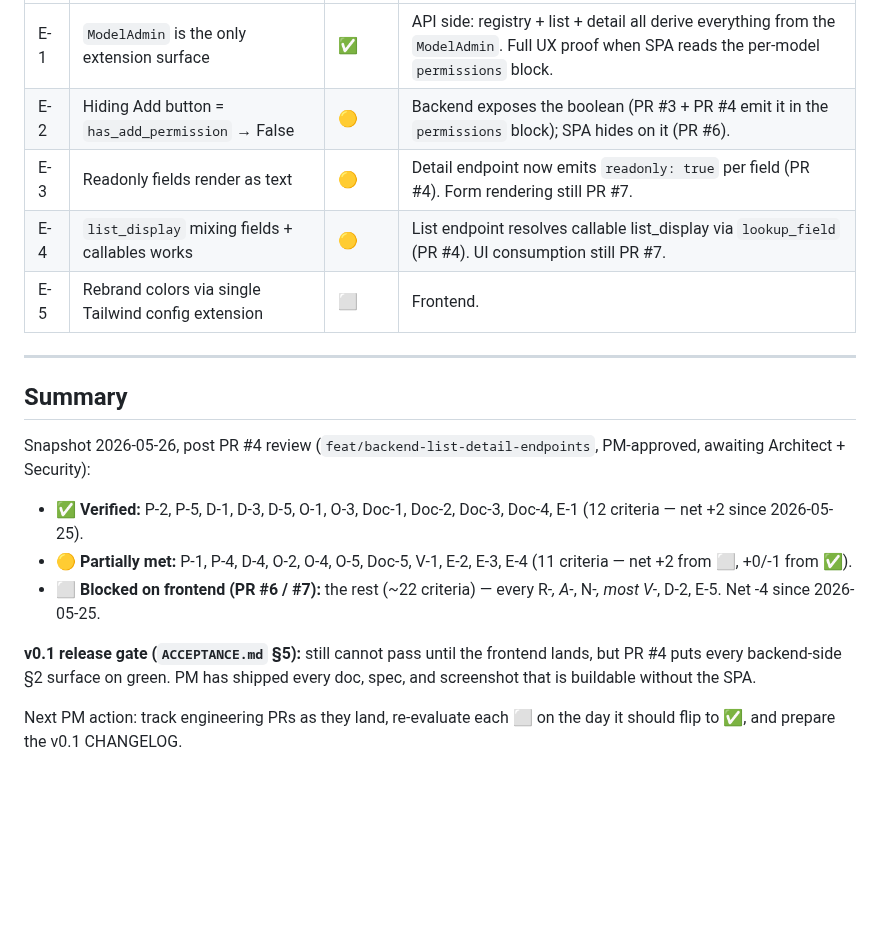
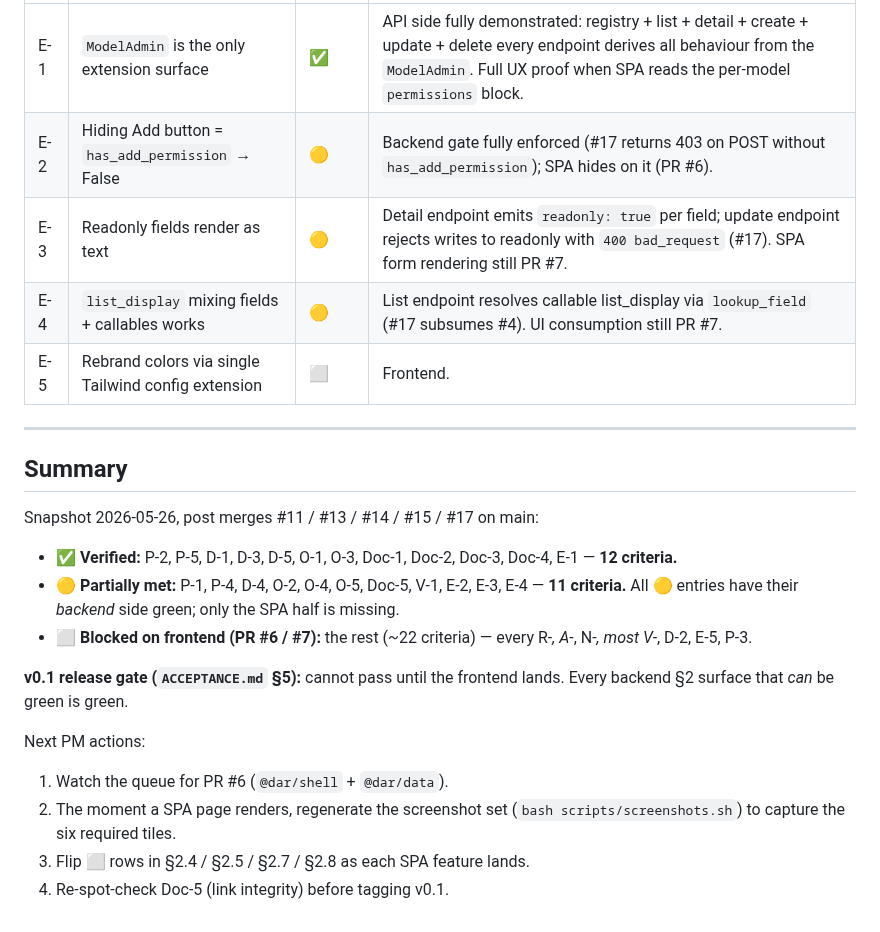
Before and after one commit to MartinCastroAlvarez/django-admin-react, a Markdown page: docs/pm-acceptance-status.md, the part around one of its changes. GitHub-like rendering; blank space fills up the shorter version.

```diff
--- a/docs/pm-acceptance-status.md
+++ b/docs/pm-acceptance-status.md
@@ -99,29 +99,32 @@ Legend: ✅ verified · 🟡 partially met · ⬜ blocked on dependency · ❌ r
 | --- | ---------------------------------------------------------------- | ------ | ----------------------------------- |
-| E-1 | `ModelAdmin` is the only extension surface                       | ✅     | API side: registry + list + detail all derive everything from the `ModelAdmin`. Full UX proof when SPA reads the per-model `permissions` block. |
-| E-2 | Hiding Add button = `has_add_permission` → False                 | 🟡     | Backend exposes the boolean (PR #3 + PR #4 emit it in the `permissions` block); SPA hides on it (PR #6). |
-| E-3 | Readonly fields render as text                                   | 🟡     | Detail endpoint now emits `readonly: true` per field (PR #4). Form rendering still PR #7. |
-| E-4 | `list_display` mixing fields + callables works                   | 🟡     | List endpoint resolves callable list_display via `lookup_field` (PR #4). UI consumption still PR #7. |
+| E-1 | `ModelAdmin` is the only extension surface                       | ✅     | API side fully demonstrated: registry + list + detail + create + update + delete every endpoint derives all behaviour from the `ModelAdmin`. Full UX proof when SPA reads the per-model `permissions` block. |
+| E-2 | Hiding Add button = `has_add_permission` → False                 | 🟡     | Backend gate fully enforced (#17 returns 403 on POST without `has_add_permission`); SPA hides on it (PR #6). |
+| E-3 | Readonly fields render as text                                   | 🟡     | Detail endpoint emits `readonly: true` per field; update endpoint rejects writes to readonly with `400 bad_request` (#17). SPA form rendering still PR #7. |
+| E-4 | `list_display` mixing fields + callables works                   | 🟡     | List endpoint resolves callable list_display via `lookup_field` (#17 subsumes #4). UI consumption still PR #7. |
 | E-5 | Rebrand colors via single Tailwind config extension              | ⬜     | Frontend. |
 
 ---
 
 ## Summary
 
-Snapshot 2026-05-26, post PR #4 review (`feat/backend-list-detail-endpoints`,
-PM-approved, awaiting Architect + Security):
+Snapshot 2026-05-26, post merges #11 / #13 / #14 / #15 / #17 on main:
 
 - **✅ Verified:** P-2, P-5, D-1, D-3, D-5, O-1, O-3, Doc-1, Doc-2, Doc-3,
-  Doc-4, E-1 (12 criteria — net +2 since 2026-05-25).
+  Doc-4, E-1 — **12 criteria.**
 - **🟡 Partially met:** P-1, P-4, D-4, O-2, O-4, O-5, Doc-5, V-1, E-2,
-  E-3, E-4 (11 criteria — net +2 from ⬜, +0/-1 from ✅).
+  E-3, E-4 — **11 criteria.** All 🟡 entries have their *backend*
+  side green; only the SPA half is missing.
 - **⬜ Blocked on frontend (PR #6 / #7):** the rest (~22 criteria) —
-  every R-*, A-*, N-*, most V-*, D-2, E-5. Net -4 since 2026-05-25.
+  every R-*, A-*, N-*, most V-*, D-2, E-5, P-3.
 
-**v0.1 release gate (`ACCEPTANCE.md` §5):** still cannot pass until
-the frontend lands, but PR #4 puts every backend-side §2 surface on
-green. PM has shipped every doc, spec, and screenshot that is
-buildable without the SPA.
+**v0.1 release gate (`ACCEPTANCE.md` §5):** cannot pass until the
+frontend lands. Every backend §2 surface that *can* be green is green.
 
-Next PM action: track engineering PRs as they land, re-evaluate
-each ⬜ on the day it should flip to ✅, and prepare the v0.1
-CHANGELOG.
+Next PM actions:
+
+1. Watch the queue for PR #6 (`@dar/shell` + `@dar/data`).
+2. The moment a SPA page renders, regenerate the screenshot set
+   (`bash scripts/screenshots.sh`) to capture the six required tiles.
+3. Flip ⬜ rows in §2.4 / §2.5 / §2.7 / §2.8 as each SPA feature
+   lands.
+4. Re-spot-check Doc-5 (link integrity) before tagging v0.1.
```
Also changed, not shown: other parts of docs/pm-acceptance-status.md (+27 -27 lines), PROGRESS.md (+20 -12 lines).
